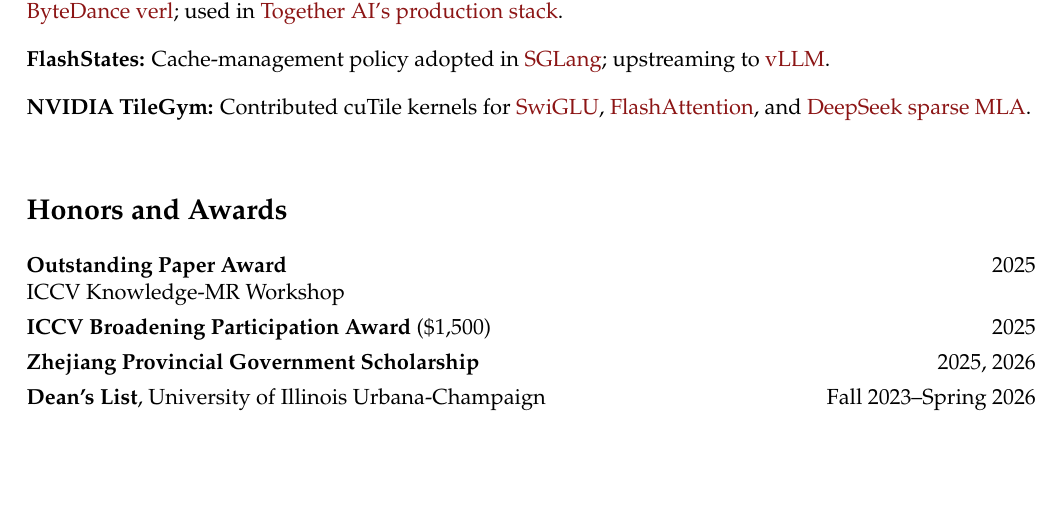
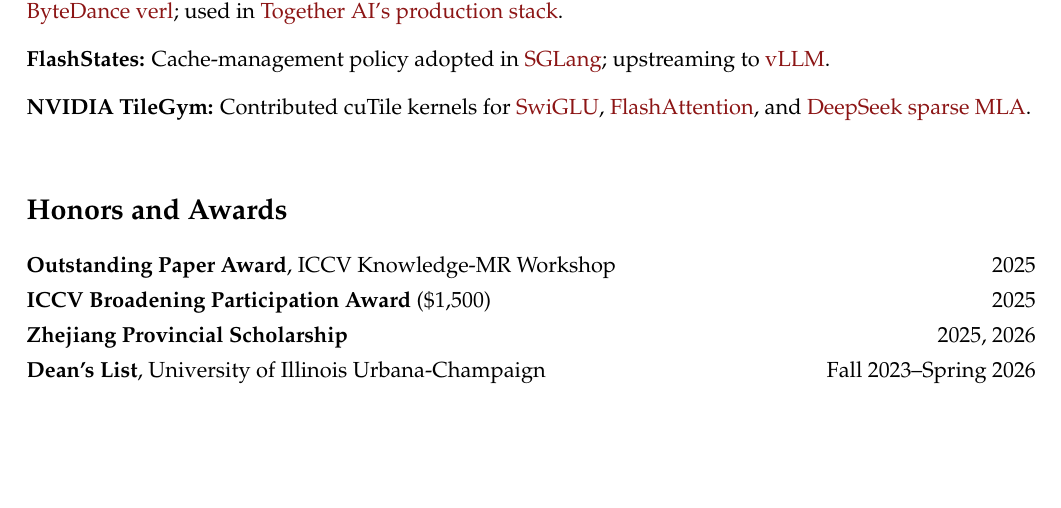
Before and after one commit to Weili-0234/Weili-0234.github.io, a LaTeX CV (assets/tex/weili_resume.tex): part of page 2 of 2, cut so that both start at the same text. Compiled offline with pdfLaTeX.

Commit message:
Deploying to gh-pages from @ Weili-0234/Weili-0234.github.io@4a3276f156ea64c54fd44e90e20cfae5d6c03198 🚀

```diff
--- a/assets/tex/weili_resume.tex
+++ b/assets/tex/weili_resume.tex
@@ -163,10 +163,9 @@
 \sepspace
 \section*{Honors and Awards}
 \begin{tabularx}{\textwidth}{@{}Xr@{}}
-\textbf{Outstanding Paper Award} & 2025\\
-\multicolumn{2}{@{}l@{}}{ICCV Knowledge-MR Workshop}\\[4pt]
+\textbf{Outstanding Paper Award}, ICCV Knowledge-MR Workshop & 2025\\[4pt]
 \textbf{ICCV Broadening Participation Award} (\$1,500) & 2025\\[4pt]
-\textbf{Zhejiang Provincial Government Scholarship} & 2025, 2026\\[4pt]
+\textbf{Zhejiang Provincial Scholarship} & 2025, 2026\\[4pt]
 \textbf{Dean's List}, University of Illinois Urbana-Champaign & Fall 2023--Spring 2026\\
 \end{tabularx}
 \end{document}
```
Also changed, not shown: assets/pdf/weili_resume.pdf, 2 other files.
